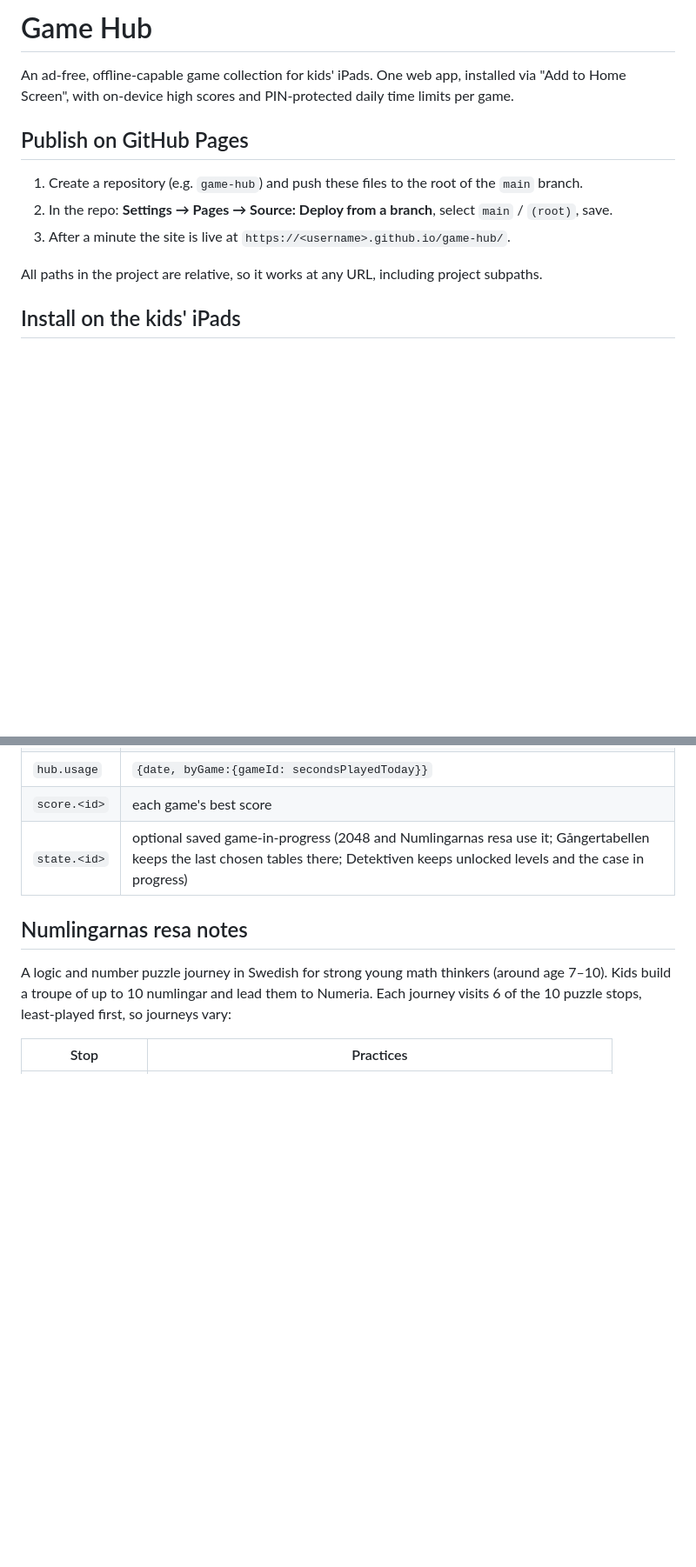
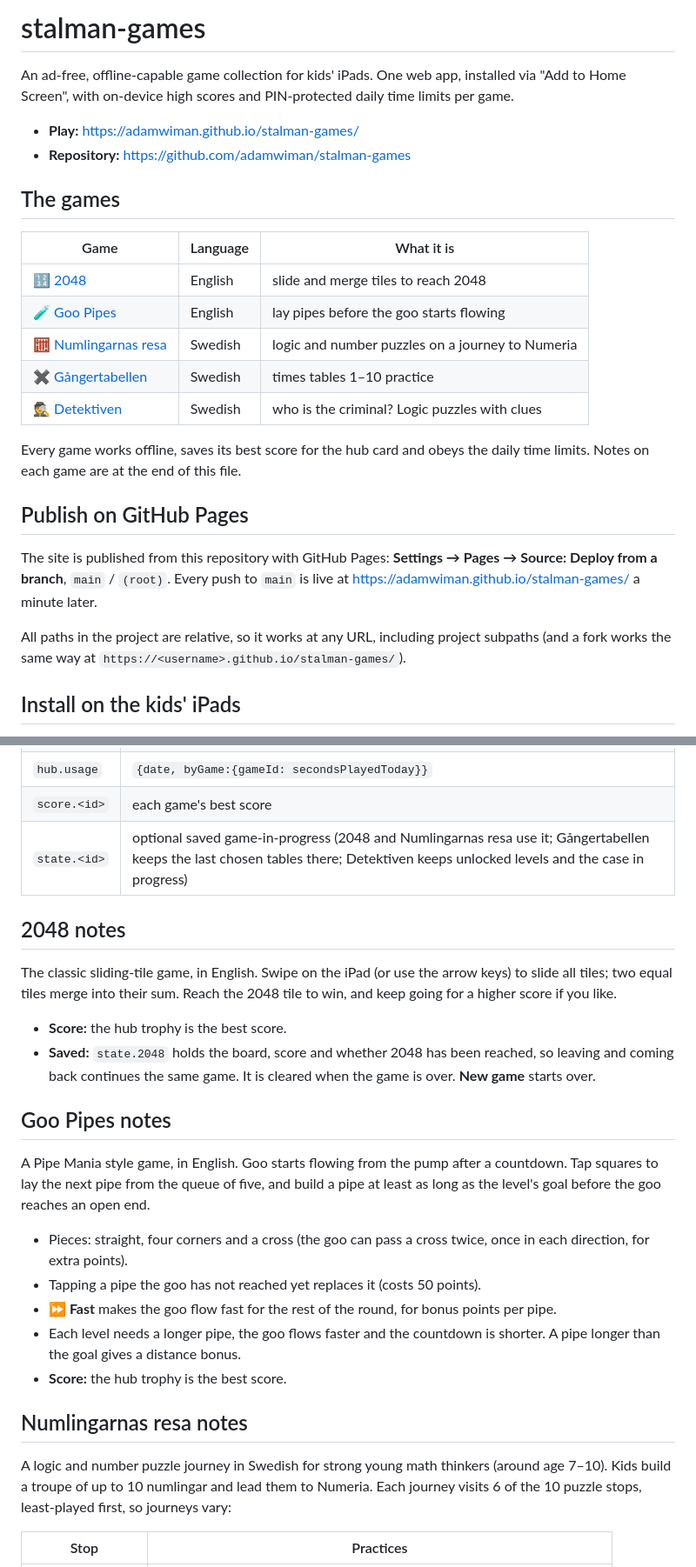
Before and after one commit to adamwiman/stalman-games, a Markdown page: README.md, 2 parts joined by grey strips. Shown at 87% size. Drawn GitHub-style; blank space fills up the shorter version.

Commit message:
README: name the project stalman-games, link the repo, describe every game
- title is stalman-games; links to the repository and the live GitHub
  Pages site replace the generic game-hub placeholders
- a table of all five games near the top, linking to each game's notes
- new notes for 2048 and Goo Pipes, so every game has a section
- the cache name keeps its game-hub- prefix (the integrity test checks it),
  which the add-a-game steps now say

Co-Authored-By: Claude Opus 5.5 <noreply@anthropic.com>

```diff
--- a/README.md
+++ b/README.md
@@ -1,20 +1,35 @@
-# Game Hub
+# stalman-games
 
 An ad-free, offline-capable game collection for kids' iPads. One web app,
 installed via "Add to Home Screen", with on-device high scores and
 PIN-protected daily time limits per game.
 
+- **Play:** <https://adamwiman.github.io/stalman-games/>
+- **Repository:** <https://github.com/adamwiman/stalman-games>
+
+## The games
+
+| Game | Language | What it is |
+| ---- | -------- | ---------- |
+| 🔢 [2048](#2048-notes) | English | slide and merge tiles to reach 2048 |
+| 🧪 [Goo Pipes](#goo-pipes-notes) | English | lay pipes before the goo starts flowing |
+| 🧮 [Numlingarnas resa](#numlingarnas-resa-notes) | Swedish | logic and number puzzles on a journey to Numeria |
+| ✖️ [Gångertabellen](#gångertabellen-notes) | Swedish | times tables 1–10 practice |
+| 🕵️ [Detektiven](#detektiven-notes) | Swedish | who is the criminal? Logic puzzles with clues |
+
+Every game works offline, saves its best score for the hub card and obeys
+the daily time limits. Notes on each game are at the end of this file.
+
 ## Publish on GitHub Pages
 
-1. Create a repository (e.g. `game-hub`) and push these files to the root
-   of the `main` branch.
-2. In the repo: **Settings → Pages → Source: Deploy from a branch**,
-   select `main` / `(root)`, save.
-3. After a minute the site is live at
-   `https://<username>.github.io/game-hub/`.
+The site is published from this repository with GitHub Pages:
+**Settings → Pages → Source: Deploy from a branch**, `main` / `(root)`.
+Every push to `main` is live at
+<https://adamwiman.github.io/stalman-games/> a minute later.
 
 All paths in the project are relative, so it works at any URL, including
-project subpaths.
+project subpaths (and a fork works the same way at
+`https://<username>.github.io/stalman-games/`).
 
 ## Install on the kids' iPads
 
@@ -133,6 +150,33 @@ handing it over.
 | `hub.usage`  | `{date, byGame:{gameId: secondsPlayedToday}}`  |
 | `score.<id>` | each game's best score                         |
 | `state.<id>` | optional saved game-in-progress (2048 and Numlingarnas resa use it; Gångertabellen keeps the last chosen tables there; Detektiven keeps unlocked levels and the case in progress) |
+
+## 2048 notes
+
+The classic sliding-tile game, in English. Swipe on the iPad (or use the
+arrow keys) to slide all tiles; two equal tiles merge into their sum. Reach
+the 2048 tile to win, and keep going for a higher score if you like.
+
+- **Score:** the hub trophy is the best score.
+- **Saved:** `state.2048` holds the board, score and whether 2048 has been
+  reached, so leaving and coming back continues the same game. It is cleared
+  when the game is over. **New game** starts over.
+
+## Goo Pipes notes
+
+A Pipe Mania style game, in English. Goo starts flowing from the pump after
+a countdown. Tap squares to lay the next pipe from the queue of five, and
+build a pipe at least as long as the level's goal before the goo reaches an
+open end.
+
+- Pieces: straight, four corners and a cross (the goo can pass a cross
+  twice, once in each direction, for extra points).
+- Tapping a pipe the goo has not reached yet replaces it (costs 50 points).
+- **⏩ Fast** makes the goo flow fast for the rest of the round, for bonus
+  points per pipe.
+- Each level needs a longer pipe, the goo flows faster and the countdown is
+  shorter. A pipe longer than the goal gives a distance bonus.
+- **Score:** the hub trophy is the best score.
 
 ## Numlingarnas resa notes
 
```
Also changed, not shown: other parts of README.md (+4 -2 lines).
